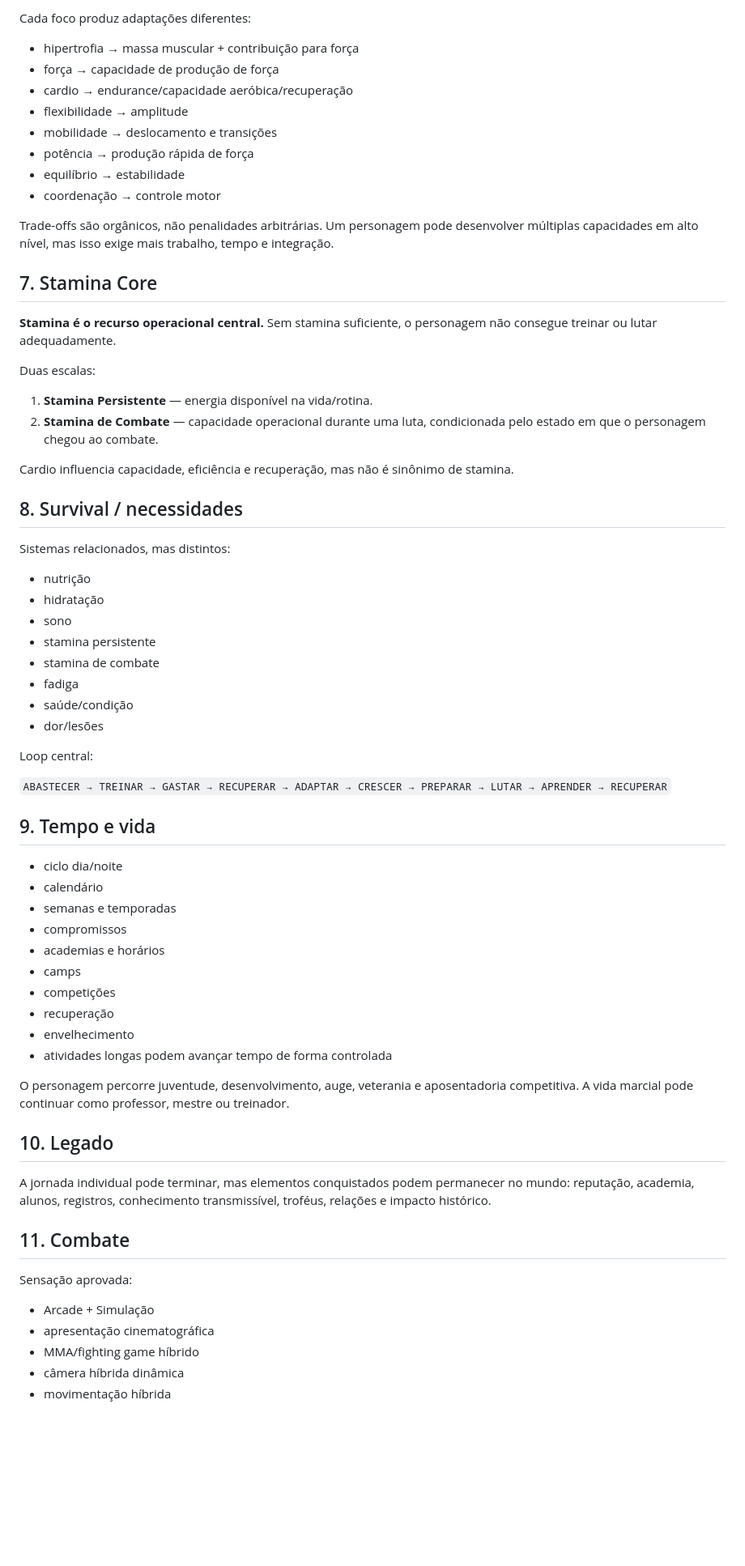
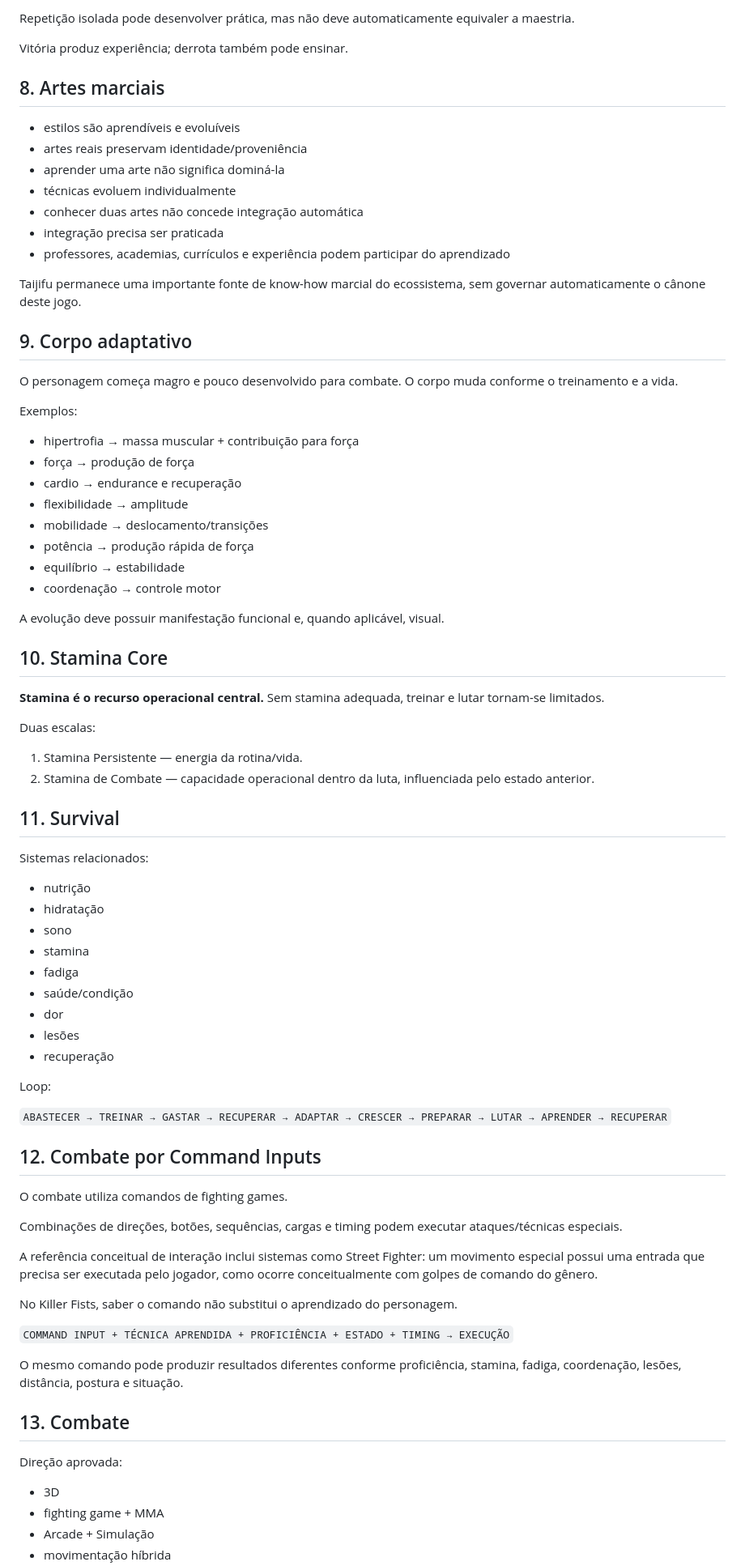
Before and after one commit to tehknesolutions/PAU-PRA-TODA-HORA-GAME, a Markdown page: docs/DISCOVERY.md, the part around one of its changes. Shown at 81% size. GitHub-like rendering; blank space fills up the shorter version.

Commit message:
docs: update discovery for Killer Fists OranKork

```diff
--- a/docs/DISCOVERY.md
+++ b/docs/DISCOVERY.md
@@ -61,70 +80,83 @@ Inspirado no princípio de corpo persistente de jogos de simulação: a aparênc
 
-Cada foco produz adaptações diferentes:
+Repetição isolada pode desenvolver prática, mas não deve automaticamente equivaler a maestria.
+
+Vitória produz experiência; derrota também pode ensinar.
+
+## 8. Artes marciais
+
+- estilos são aprendíveis e evoluíveis
+- artes reais preservam identidade/proveniência
+- aprender uma arte não significa dominá-la
+- técnicas evoluem individualmente
+- conhecer duas artes não concede integração automática
+- integração precisa ser praticada
+- professores, academias, currículos e experiência podem participar do aprendizado
+
+Taijifu permanece uma importante fonte de know-how marcial do ecossistema, sem governar automaticamente o cânone deste jogo.
+
+## 9. Corpo adaptativo
+
+O personagem começa magro e pouco desenvolvido para combate. O corpo muda conforme o treinamento e a vida.
+
+Exemplos:
 
 - hipertrofia → massa muscular + contribuição para força
-- força → capacidade de produção de força
-- cardio → endurance/capacidade aeróbica/recuperação
+- força → produção de força
+- cardio → endurance e recuperação
 - flexibilidade → amplitude
-- mobilidade → deslocamento e transições
+- mobilidade → deslocamento/transições
 - potência → produção rápida de força
 - equilíbrio → estabilidade
 - coordenação → controle motor
 
-Trade-offs são orgânicos, não penalidades arbitrárias. Um personagem pode desenvolver múltiplas capacidades em alto nível, mas isso exige mais trabalho, tempo e integração.
+A evolução deve possuir manifestação funcional e, quando aplicável, visual.
 
-## 7. Stamina Core
+## 10. Stamina Core
 
-**Stamina é o recurso operacional central.** Sem stamina suficiente, o personagem não consegue treinar ou lutar adequadamente.
+**Stamina é o recurso operacional central.** Sem stamina adequada, treinar e lutar tornam-se limitados.
 
 Duas escalas:
 
-1. **Stamina Persistente** — energia disponível na vida/rotina.
-2. **Stamina de Combate** — capacidade operacional durante uma luta, condicionada pelo estado em que o personagem chegou ao combate.
+1. Stamina Persistente — energia da rotina/vida.
+2. Stamina de Combate — capacidade operacional dentro da luta, influenciada pelo estado anterior.
 
-Cardio influencia capacidade, eficiência e recuperação, mas não é sinônimo de stamina.
+## 11. Survival
 
-## 8. Survival / necessidades
-
-Sistemas relacionados, mas distintos:
+Sistemas relacionados:
 
 - nutrição
 - hidratação
 - sono
-- stamina persistente
-- stamina de combate
+- stamina
 - fadiga
 - saúde/condição
-- dor/lesões
+- dor
+- lesões
+- recuperação
 
-Loop central:
+Loop:
 
 `ABASTECER → TREINAR → GASTAR → RECUPERAR → ADAPTAR → CRESCER → PREPARAR → LUTAR → APRENDER → RECUPERAR`
 
-## 9. Tempo e vida
+## 12. Combate por Command Inputs
 
-- ciclo dia/noite
-- calendário
-- semanas e temporadas
-- compromissos
-- academias e horários
-- camps
-- competições
-- recuperação
-- envelhecimento
-- atividades longas podem avançar tempo de forma controlada
+O combate utiliza comandos de fighting games.
 
-O personagem percorre juventude, desenvolvimento, auge, veterania e aposentadoria competitiva. A vida marcial pode continuar como professor, mestre ou treinador.
+Combinações de direções, botões, sequências, cargas e timing podem executar ataques/técnicas especiais.
 
-## 10. Legado
+A referência conceitual de interação inclui sistemas como Street Fighter: um movimento especial possui uma entrada que precisa ser executada pelo jogador, como ocorre conceitualmente com golpes de comando do gênero.
 
-A jornada individual pode terminar, mas elementos conquistados podem permanecer no mundo: reputação, academia, alunos, registros, conhecimento transmissível, troféus, relações e impacto histórico.
+No Killer Fists, saber o comando não substitui o aprendizado do personagem.
 
-## 11. Combate
+`COMMAND INPUT + TÉCNICA APRENDIDA + PROFICIÊNCIA + ESTADO + TIMING → EXECUÇÃO`
 
-Sensação aprovada:
+O mesmo comando pode produzir resultados diferentes conforme proficiência, stamina, fadiga, coordenação, lesões, distância, postura e situação.
 
+## 13. Combate
+
+Direção aprovada:
+
+- 3D
+- fighting game + MMA
 - Arcade + Simulação
-- apresentação cinematográfica
-- MMA/fighting game híbrido
-- câmera híbrida dinâmica
 - movimentação híbrida
```
Also changed, not shown: other parts of docs/DISCOVERY.md (+99 -68 lines).
